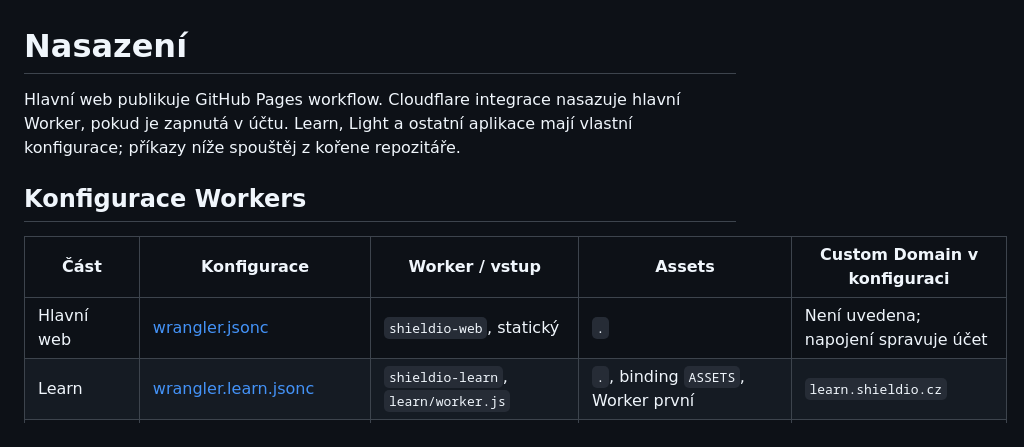
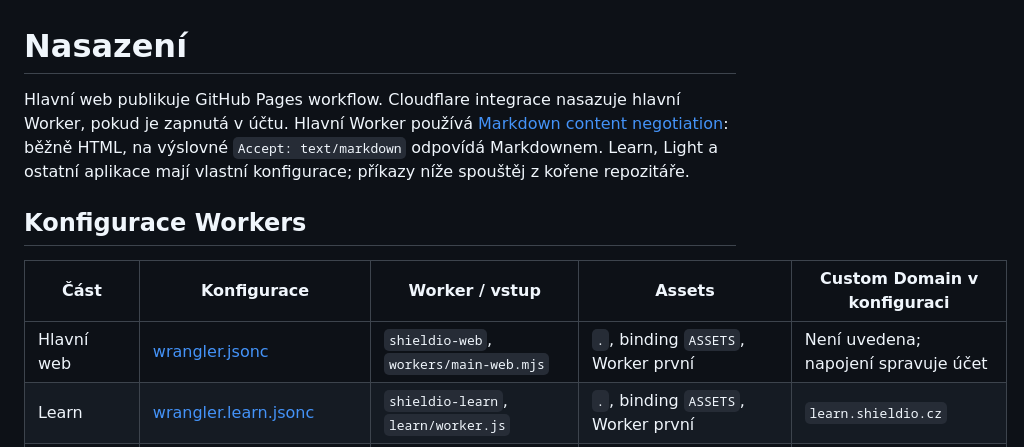
Before and after one commit to Shieldio/Shieldio-web, a Markdown page: docs/deployment/README.md, the part around the change. Rendered like a GitHub page.

Commit message:
Doplnit nasazení hlavního Workeru a Markdown vyjednávání

```diff
--- a/docs/deployment/README.md
+++ b/docs/deployment/README.md
@@ -1,12 +1,12 @@
 # Nasazení
 
-Hlavní web publikuje GitHub Pages workflow. Cloudflare integrace nasazuje hlavní Worker, pokud je zapnutá v účtu. Learn, Light a ostatní aplikace mají vlastní konfigurace; příkazy níže spouštěj z kořene repozitáře.
+Hlavní web publikuje GitHub Pages workflow. Cloudflare integrace nasazuje hlavní Worker, pokud je zapnutá v účtu. Hlavní Worker používá [Markdown content negotiation](markdown-for-agents.md): běžně HTML, na výslovné `Accept: text/markdown` odpovídá Markdownem. Learn, Light a ostatní aplikace mají vlastní konfigurace; příkazy níže spouštěj z kořene repozitáře.
 
 ## Konfigurace Workers
 
 | Část | Konfigurace | Worker / vstup | Assets | Custom Domain v konfiguraci |
 |---|---|---|---|---|
-| Hlavní web | [wrangler.jsonc](../../wrangler.jsonc) | `shieldio-web`, statický | `.` | Není uvedena; napojení spravuje účet |
+| Hlavní web | [wrangler.jsonc](../../wrangler.jsonc) | `shieldio-web`, `workers/main-web.mjs` | `.`, binding `ASSETS`, Worker první | Není uvedena; napojení spravuje účet |
 | Learn | [wrangler.learn.jsonc](../../wrangler.learn.jsonc) | `shieldio-learn`, `learn/worker.js` | `.`, binding `ASSETS`, Worker první | `learn.shieldio.cz` |
 | Learn staging | [wrangler.stage.jsonc](../../wrangler.stage.jsonc) | `shieldio-learn-stage`, `learn/worker.js` | `.`, binding `ASSETS`, Worker první | `stage.learn.shieldio.cz` |
 | Light | [wrangler.light.jsonc](../../wrangler.light.jsonc) | `shieldio-light`, statický | `light` | `light.shieldio.cz` |
```
